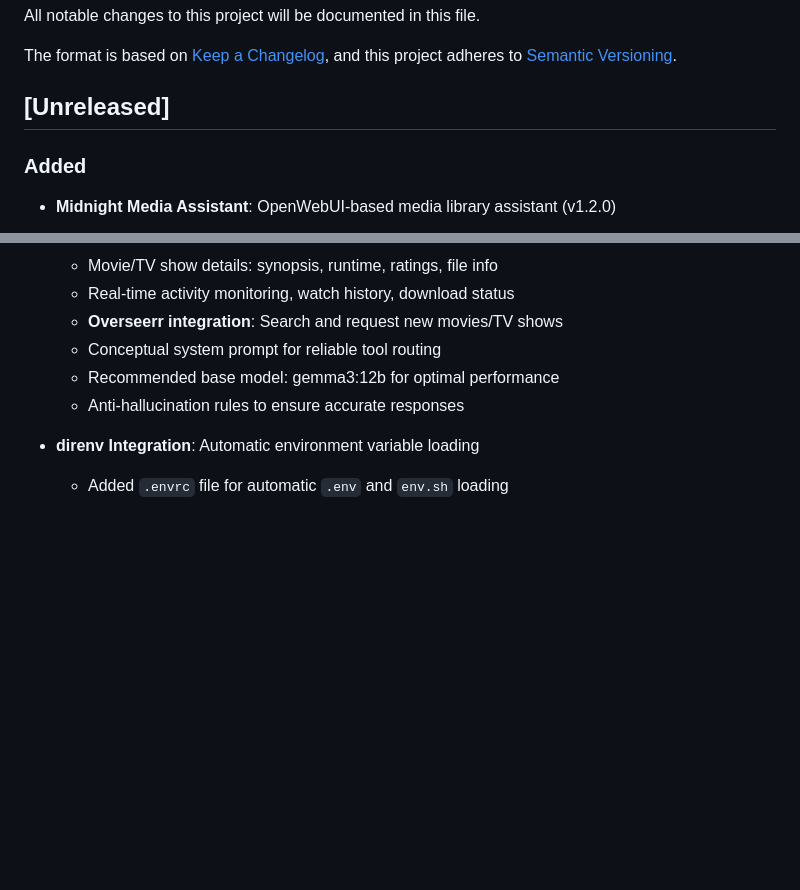
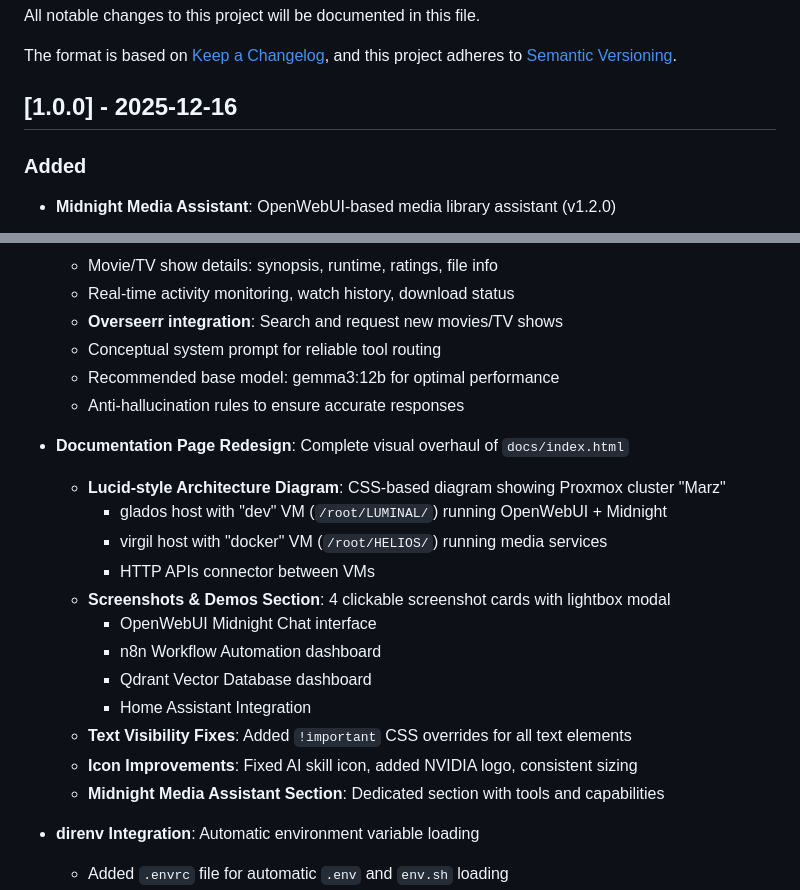
Before and after one commit to pjmarz/LUMINAL, a Markdown page: CHANGELOG.md, 2 parts joined by grey strips. GitHub-like rendering; blank space fills up the shorter version.

Commit message:
feat: release v1.0.0 and document new documentation page redesign features including architecture diagram, screenshots, and UI improvements.

```diff
--- a/CHANGELOG.md
+++ b/CHANGELOG.md
@@ -5,7 +5,7 @@ All notable changes to this project will be documented in this file.
 The format is based on [Keep a Changelog](https://keepachangelog.com/en/1.0.0/),
 and this project adheres to [Semantic Versioning](https://semver.org/spec/v2.0.0.html).
 
-## [Unreleased]
+## [1.0.0] - 2025-12-16
 
 ### Added
 - **Midnight Media Assistant**: OpenWebUI-based media library assistant (v1.2.0)
@@ -18,6 +18,20 @@ and this project adheres to [Semantic Versioning](https://semver.org/spec/v2.0.0
   - Conceptual system prompt for reliable tool routing
   - Recommended base model: gemma3:12b for optimal performance
   - Anti-hallucination rules to ensure accurate responses
+
+- **Documentation Page Redesign**: Complete visual overhaul of `docs/index.html`
+  - **Lucid-style Architecture Diagram**: CSS-based diagram showing Proxmox cluster "Marz"
+    - glados host with "dev" VM (`/root/LUMINAL/`) running OpenWebUI + Midnight
+    - virgil host with "docker" VM (`/root/HELIOS/`) running media services
+    - HTTP APIs connector between VMs
+  - **Screenshots & Demos Section**: 4 clickable screenshot cards with lightbox modal
+    - OpenWebUI Midnight Chat interface
+    - n8n Workflow Automation dashboard
+    - Qdrant Vector Database dashboard
+    - Home Assistant Integration
+  - **Text Visibility Fixes**: Added `!important` CSS overrides for all text elements
+  - **Icon Improvements**: Fixed AI skill icon, added NVIDIA logo, consistent sizing
+  - **Midnight Media Assistant Section**: Dedicated section with tools and capabilities
 
 - **direnv Integration**: Automatic environment variable loading
   - Added `.envrc` file for automatic `.env` and `env.sh` loading
```
